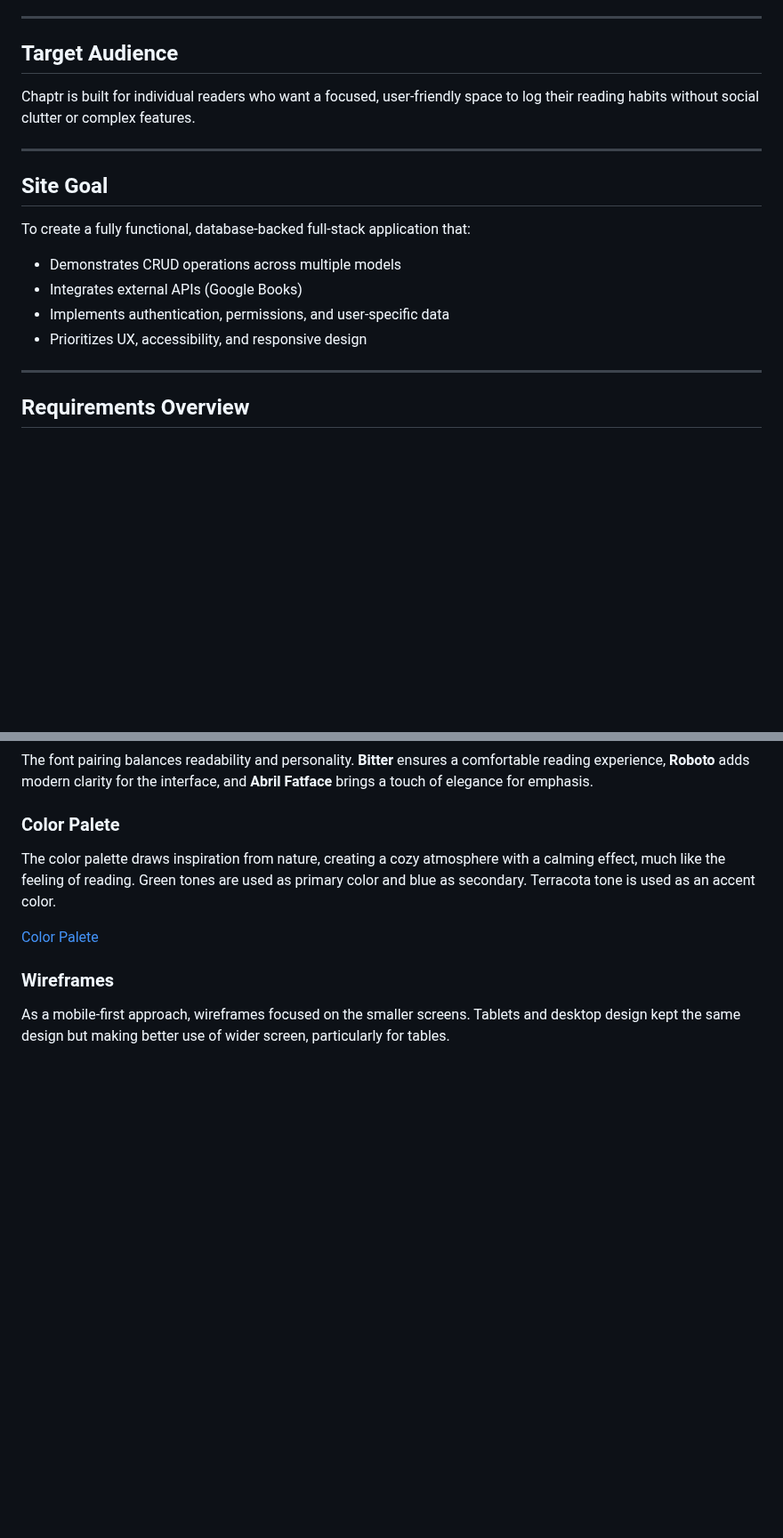
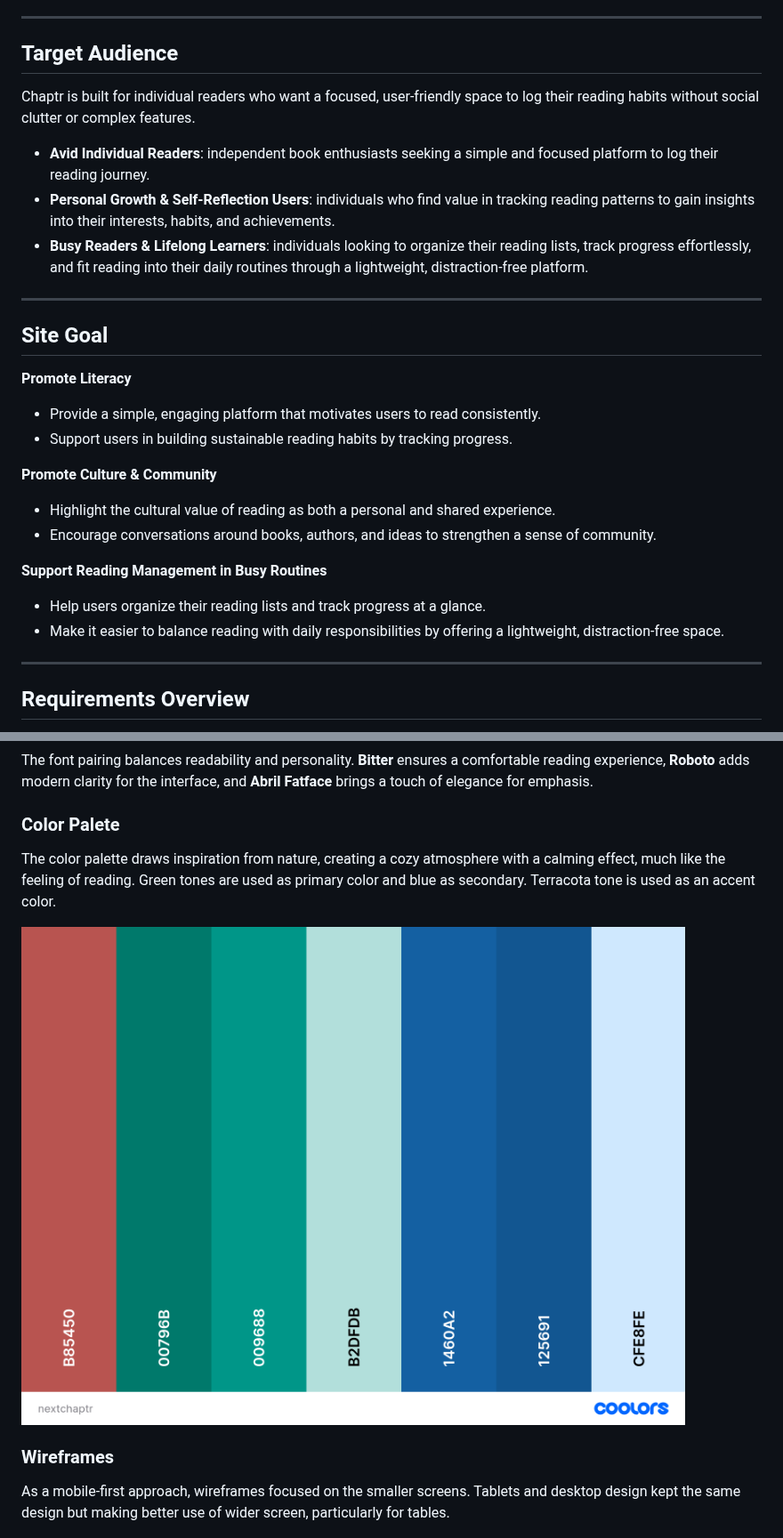
Before and after one commit to larevolucia/chaptr, a Markdown page: README.md, 2 parts joined by grey strips. Shown at 89% size. GitHub-like rendering; blank space fills up the shorter version.

Commit message:
Update README.md with target audience and site goals

```diff
--- a/README.md
+++ b/README.md
@@ -90,18 +90,30 @@ Unlike feature-heavy platforms, NextChaptr focuses on simplicity, allowing users
 ---
 
 ## Target Audience
-
 Chaptr is built for individual readers who want a focused, user-friendly space to log their reading habits without social clutter or complex features.
 
+- __Avid Individual Readers__: independent book enthusiasts seeking a simple and focused platform to log their reading journey.
+- __Personal Growth & Self-Reflection Users__: individuals who find value in tracking reading patterns to gain insights into their interests, habits, and achievements.
+- __Busy Readers & Lifelong Learners__: individuals looking to organize their reading lists, track progress effortlessly, and fit reading into their daily routines through a lightweight, distraction-free platform.
 ---
 
 ## Site Goal
 
-To create a fully functional, database-backed full-stack application that:
-- Demonstrates CRUD operations across multiple models
-- Integrates external APIs (Google Books)
-- Implements authentication, permissions, and user-specific data
-- Prioritizes UX, accessibility, and responsive design
+**Promote Literacy**
+
+- Provide a simple, engaging platform that motivates users to read consistently.
+- Support users in building sustainable reading habits by tracking progress.
+
+**Promote Culture & Community**
+
+- Highlight the cultural value of reading as both a personal and shared experience.
+- Encourage conversations around books, authors, and ideas to strengthen a sense of community.
+
+**Support Reading Management in Busy Routines**
+
+- Help users organize their reading lists and track progress at a glance.
+- Make it easier to balance reading with daily responsibilities by offering a lightweight, distraction-free space.
+
 
 ---
 
@@ -473,7 +485,7 @@ The font pairing balances readability and personality. **Bitter** ensures a comf
 The color palette draws inspiration from nature, creating a cozy atmosphere with a calming effect, much like the feeling of reading.
 Green tones are used as primary color and blue as secondary. Terracota tone is used as an accent color.
 
-[Color Palete](documentation/color_palette.png)
+![Color Palete](documentation/color_palette.png)
 
 ### Wireframes
 
```
